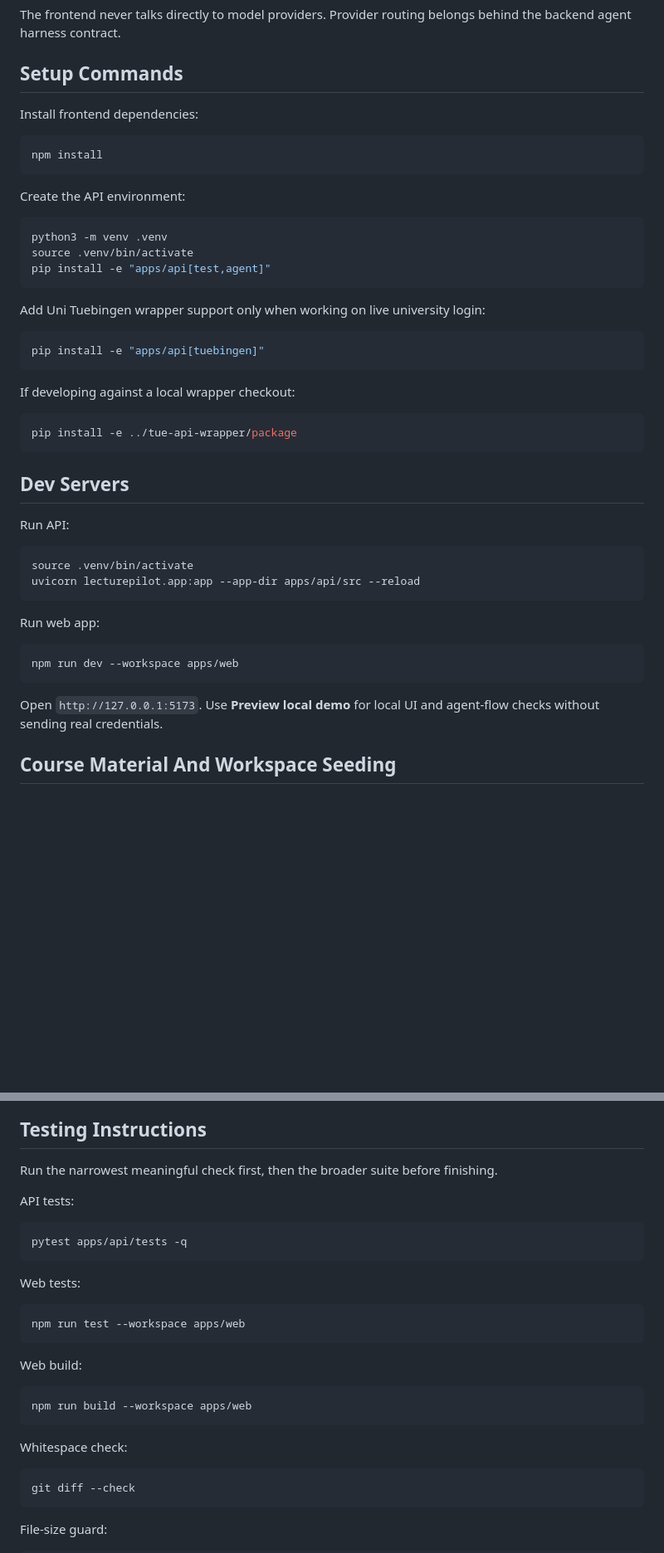
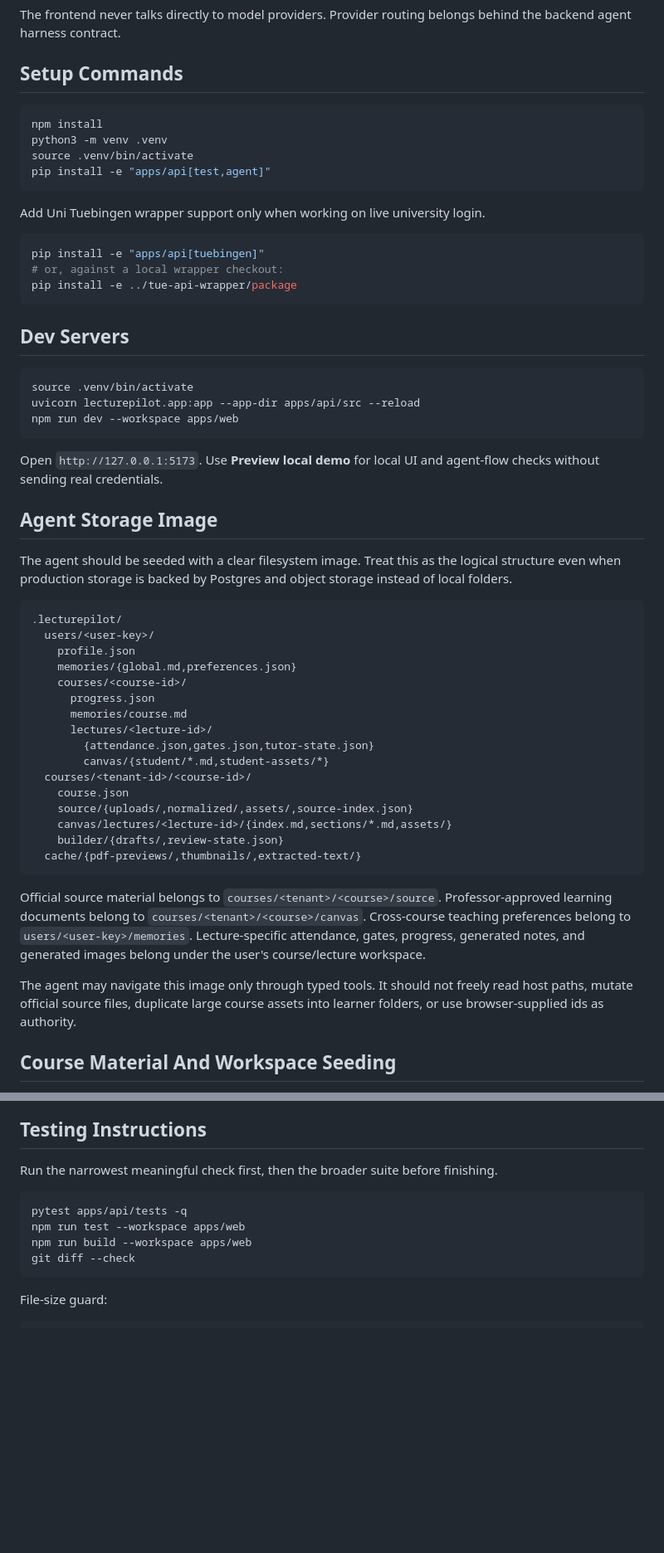
Before and after one commit to SebastianBoehler/lecture-pilot, a Markdown page: AGENTS.md, 2 parts joined by grey strips. Shown at 83% size. Drawn GitHub-style; blank space fills up the shorter version.

````diff
--- a/AGENTS.md
+++ b/AGENTS.md
@@ -22,49 +22,67 @@ behind the backend agent harness contract.
 
 ## Setup Commands
 
-Install frontend dependencies:
-
 ```bash
 npm install
-```
-
-Create the API environment:
-
-```bash
 python3 -m venv .venv
 source .venv/bin/activate
 pip install -e "apps/api[test,agent]"
 ```
 
-Add Uni Tuebingen wrapper support only when working on live university login:
+Add Uni Tuebingen wrapper support only when working on live university login.
 
 ```bash
 pip install -e "apps/api[tuebingen]"
-```
-
-If developing against a local wrapper checkout:
-
-```bash
+# or, against a local wrapper checkout:
 pip install -e ../tue-api-wrapper/package
 ```
 
 ## Dev Servers
 
-Run API:
-
 ```bash
 source .venv/bin/activate
 uvicorn lecturepilot.app:app --app-dir apps/api/src --reload
-```
-
-Run web app:
-
-```bash
 npm run dev --workspace apps/web
 ```
 
 Open `http://127.0.0.1:5173`. Use **Preview local demo** for local UI and
 agent-flow checks without sending real credentials.
+
+## Agent Storage Image
+
+The agent should be seeded with a clear filesystem image. Treat this as the
+logical structure even when production storage is backed by Postgres and object
+storage instead of local folders.
+
+```txt
+.lecturepilot/
+  users/<user-key>/
+    profile.json
+    memories/{global.md,preferences.json}
+    courses/<course-id>/
+      progress.json
+      memories/course.md
+      lectures/<lecture-id>/
+        {attendance.json,gates.json,tutor-state.json}
+        canvas/{student/*.md,student-assets/*}
+  courses/<tenant-id>/<course-id>/
+    course.json
+    source/{uploads/,normalized/,assets/,source-index.json}
+    canvas/lectures/<lecture-id>/{index.md,sections/*.md,assets/}
+    builder/{drafts/,review-state.json}
+  cache/{pdf-previews/,thumbnails/,extracted-text/}
+```
+
+Official source material belongs to `courses/<tenant>/<course>/source`.
+Professor-approved learning documents belong to
+`courses/<tenant>/<course>/canvas`. Cross-course teaching preferences belong to
+`users/<user-key>/memories`. Lecture-specific attendance, gates, progress,
+generated notes, and generated images belong under the user's course/lecture
+workspace.
+
+The agent may navigate this image only through typed tools. It should not freely
+read host paths, mutate official source files, duplicate large course assets
+into learner folders, or use browser-supplied ids as authority.
 
 ## Course Material And Workspace Seeding
 
@@ -243,27 +234,10 @@ types.ts                  shared frontend data contracts
 Run the narrowest meaningful check first, then the broader suite before
 finishing.
 
-API tests:
-
 ```bash
 pytest apps/api/tests -q
-```
-
-Web tests:
-
-```bash
 npm run test --workspace apps/web
-```
-
-Web build:
-
-```bash
 npm run build --workspace apps/web
-```
-
-Whitespace check:
-
-```bash
 git diff --check
 ```
 
````
Also changed, not shown: other parts of AGENTS.md (+23 -50 lines), 1 other file.
